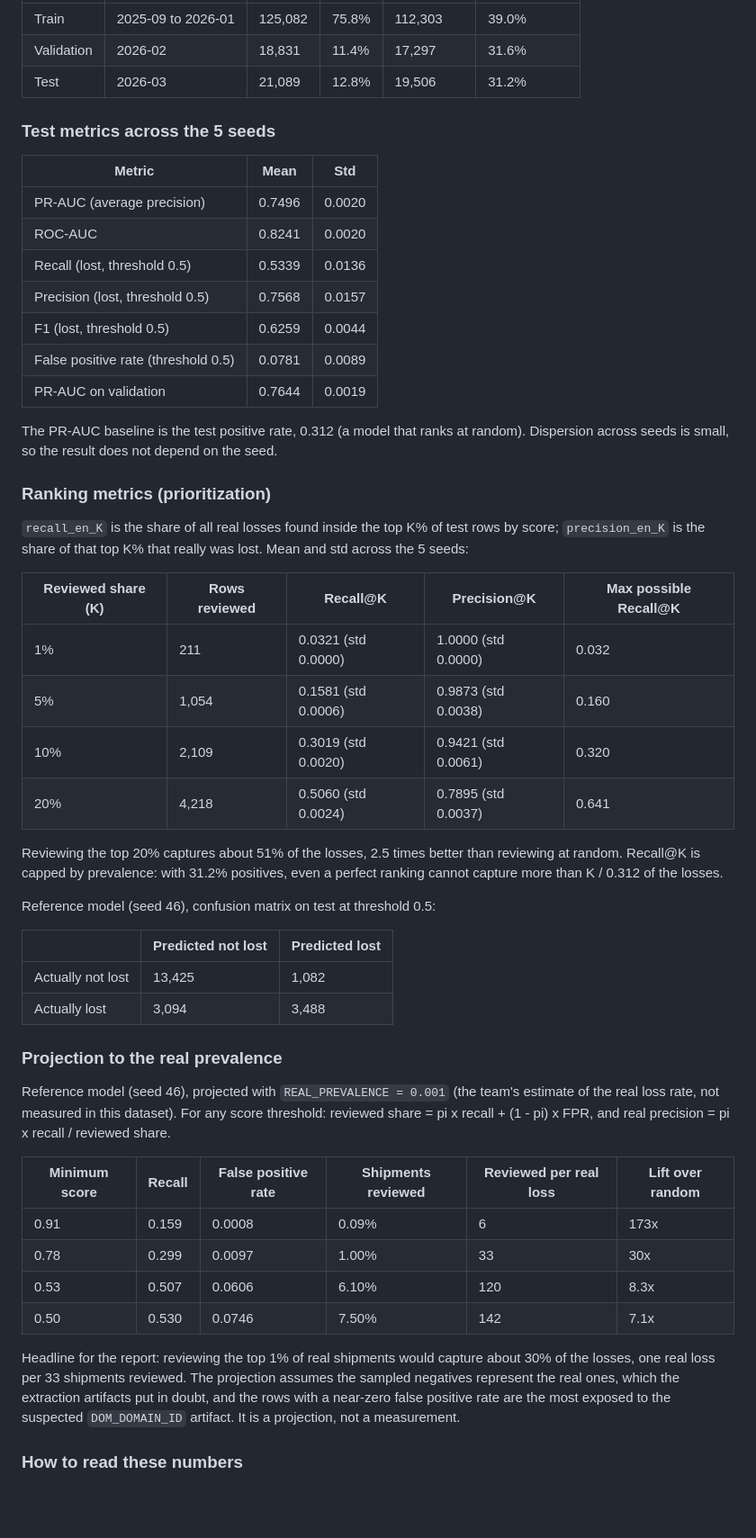
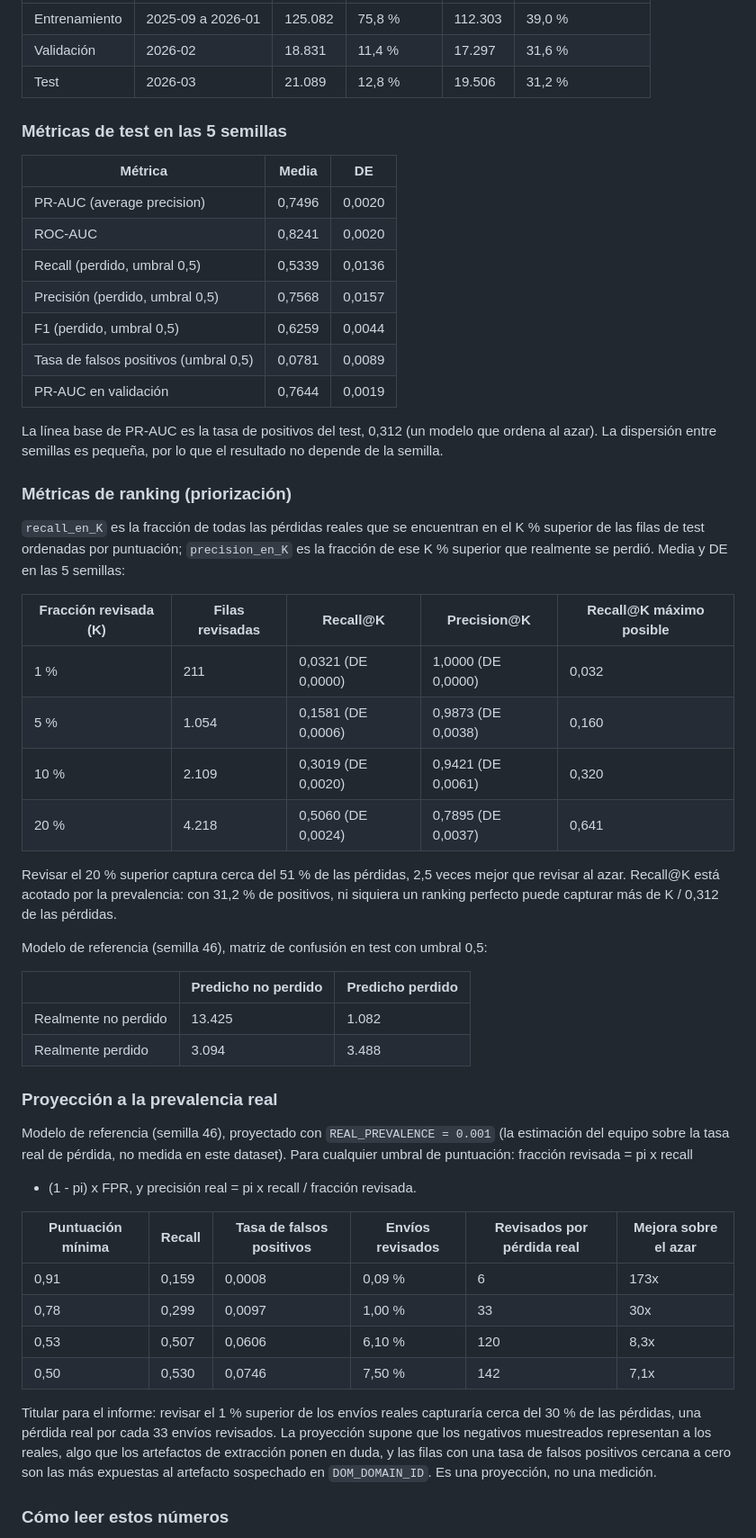
Before and after one commit to aristotekean/riskship-rna, a Markdown page: README.md, the part around one of its changes. Shown at 90% size. Drawn GitHub-style; blank space fills up the shorter version.

Commit message:
docs: rewrite README in neutral Spanish and update section reference

```diff
--- a/README.md
+++ b/README.md
@@ -162,68 +210,70 @@ changes, update this section and `CLAUDE.md` in the same commit.
 |---|---|---|---|---|---|
-| Train | 2025-09 to 2026-01 | 125,082 | 75.8% | 112,303 | 39.0% |
-| Validation | 2026-02 | 18,831 | 11.4% | 17,297 | 31.6% |
-| Test | 2026-03 | 21,089 | 12.8% | 19,506 | 31.2% |
+| Entrenamiento | 2025-09 a 2026-01 | 125.082 | 75,8 % | 112.303 | 39,0 % |
+| Validación | 2026-02 | 18.831 | 11,4 % | 17.297 | 31,6 % |
+| Test | 2026-03 | 21.089 | 12,8 % | 19.506 | 31,2 % |
 
-### Test metrics across the 5 seeds
+### Métricas de test en las 5 semillas
 
-| Metric | Mean | Std |
+| Métrica | Media | DE |
 |---|---|---|
-| PR-AUC (average precision) | 0.7496 | 0.0020 |
-| ROC-AUC | 0.8241 | 0.0020 |
-| Recall (lost, threshold 0.5) | 0.5339 | 0.0136 |
-| Precision (lost, threshold 0.5) | 0.7568 | 0.0157 |
-| F1 (lost, threshold 0.5) | 0.6259 | 0.0044 |
-| False positive rate (threshold 0.5) | 0.0781 | 0.0089 |
-| PR-AUC on validation | 0.7644 | 0.0019 |
+| PR-AUC (average precision) | 0,7496 | 0,0020 |
+| ROC-AUC | 0,8241 | 0,0020 |
+| Recall (perdido, umbral 0,5) | 0,5339 | 0,0136 |
+| Precisión (perdido, umbral 0,5) | 0,7568 | 0,0157 |
+| F1 (perdido, umbral 0,5) | 0,6259 | 0,0044 |
+| Tasa de falsos positivos (umbral 0,5) | 0,0781 | 0,0089 |
+| PR-AUC en validación | 0,7644 | 0,0019 |
 
-The PR-AUC baseline is the test positive rate, 0.312 (a model that ranks at
-random). Dispersion across seeds is small, so the result does not depend on
-the seed.
+La línea base de PR-AUC es la tasa de positivos del test, 0,312 (un modelo que
+ordena al azar). La dispersión entre semillas es pequeña, por lo que el
+resultado no depende de la semilla.
 
-### Ranking metrics (prioritization)
+### Métricas de ranking (priorización)
 
-`recall_en_K` is the share of all real losses found inside the top K% of test
-rows by score; `precision_en_K` is the share of that top K% that really was
-lost. Mean and std across the 5 seeds:
+`recall_en_K` es la fracción de todas las pérdidas reales que se encuentran en
+el K % superior de las filas de test ordenadas por puntuación; `precision_en_K`
+es la fracción de ese K % superior que realmente se perdió. Media y DE en las 5
+semillas:
 
-| Reviewed share (K) | Rows reviewed | Recall@K | Precision@K | Max possible Recall@K |
+| Fracción revisada (K) | Filas revisadas | Recall@K | Precision@K | Recall@K máximo posible |
 |---|---|---|---|---|
-| 1% | 211 | 0.0321 (std 0.0000) | 1.0000 (std 0.0000) | 0.032 |
-| 5% | 1,054 | 0.1581 (std 0.0006) | 0.9873 (std 0.0038) | 0.160 |
-| 10% | 2,109 | 0.3019 (std 0.0020) | 0.9421 (std 0.0061) | 0.320 |
-| 20% | 4,218 | 0.5060 (std 0.0024) | 0.7895 (std 0.0037) | 0.641 |
+| 1 % | 211 | 0,0321 (DE 0,0000) | 1,0000 (DE 0,0000) | 0,032 |
+| 5 % | 1.054 | 0,1581 (DE 0,0006) | 0,9873 (DE 0,0038) | 0,160 |
+| 10 % | 2.109 | 0,3019 (DE 0,0020) | 0,9421 (DE 0,0061) | 0,320 |
+| 20 % | 4.218 | 0,5060 (DE 0,0024) | 0,7895 (DE 0,0037) | 0,641 |
 
-Reviewing the top 20% captures about 51% of the losses, 2.5 times better than
-reviewing at random. Recall@K is capped by prevalence: with 31.2% positives,
-even a perfect ranking cannot capture more than K / 0.312 of the losses.
+Revisar el 20 % superior captura cerca del 51 % de las pérdidas, 2,5 veces
+mejor que revisar al azar. Recall@K está acotado por la prevalencia: con 31,2 %
+de positivos, ni siquiera un ranking perfecto puede capturar más de K / 0,312
+de las pérdidas.
 
-Reference model (seed 46), confusion matrix on test at threshold 0.5:
+Modelo de referencia (semilla 46), matriz de confusión en test con umbral 0,5:
 
-| | Predicted not lost | Predicted lost |
+| | Predicho no perdido | Predicho perdido |
 |---|---|---|
-| Actually not lost | 13,425 | 1,082 |
-| Actually lost | 3,094 | 3,488 |
+| Realmente no perdido | 13.425 | 1.082 |
+| Realmente perdido | 3.094 | 3.488 |
 
-### Projection to the real prevalence
+### Proyección a la prevalencia real
 
-Reference model (seed 46), projected with `REAL_PREVALENCE = 0.001` (the
-team's estimate of the real loss rate, not measured in this dataset). For any
-score threshold: reviewed share = pi x recall + (1 - pi) x FPR, and real
-precision = pi x recall / reviewed share.
+Modelo de referencia (semilla 46), proyectado con `REAL_PREVALENCE = 0.001`
+(la estimación del equipo sobre la tasa real de pérdida, no medida en este
+dataset). Para cualquier umbral de puntuación: fracción revisada = pi x recall
++ (1 - pi) x FPR, y precisión real = pi x recall / fracción revisada.
 
-| Minimum score | Recall | False positive rate | Shipments reviewed | Reviewed per real loss | Lift over random |
+| Puntuación mínima | Recall | Tasa de falsos positivos | Envíos revisados | Revisados por pérdida real | Mejora sobre el azar |
 |---|---|---|---|---|---|
-| 0.91 | 0.159 | 0.0008 | 0.09% | 6 | 173x |
-| 0.78 | 0.299 | 0.0097 | 1.00% | 33 | 30x |
-| 0.53 | 0.507 | 0.0606 | 6.10% | 120 | 8.3x |
-| 0.50 | 0.530 | 0.0746 | 7.50% | 142 | 7.1x |
+| 0,91 | 0,159 | 0,0008 | 0,09 % | 6 | 173x |
+| 0,78 | 0,299 | 0,0097 | 1,00 % | 33 | 30x |
+| 0,53 | 0,507 | 0,0606 | 6,10 % | 120 | 8,3x |
+| 0,50 | 0,530 | 0,0746 | 7,50 % | 142 | 7,1x |
 
-Headline for the report: reviewing the top 1% of real shipments would capture
-about 30% of the losses, one real loss per 33 shipments reviewed. The
-projection assumes the sampled negatives represent the real ones, which the
-extraction artifacts put in doubt, and the rows with a near-zero false
-positive rate are the most exposed to the suspected `DOM_DOMAIN_ID` artifact.
-It is a projection, not a measurement.
+Titular para el informe: revisar el 1 % superior de los envíos reales
+capturaría cerca del 30 % de las pérdidas, una pérdida real por cada 33 envíos
+revisados. La proyección supone que los negativos muestreados representan a
+los reales, algo que los artefactos de extracción ponen en duda, y las filas con
+una tasa de falsos positivos cercana a cero son las más expuestas al artefacto
+sospechado en `DOM_DOMAIN_ID`. Es una proyección, no una medición.
 
-### How to read these numbers
+### Cómo leer estos números
 
```
Also changed, not shown: other parts of README.md (+230 -150 lines), CLAUDE.md (+1 -1 lines).
